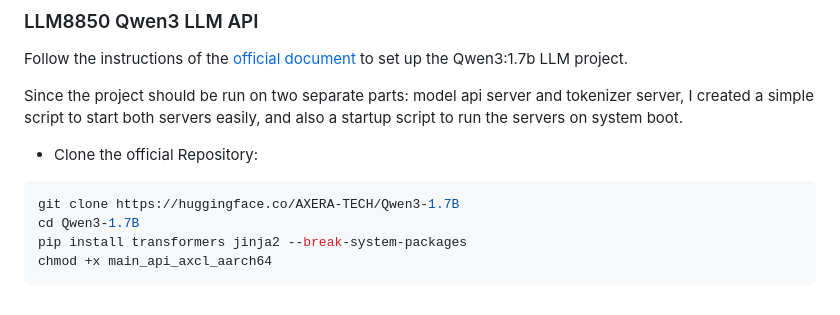
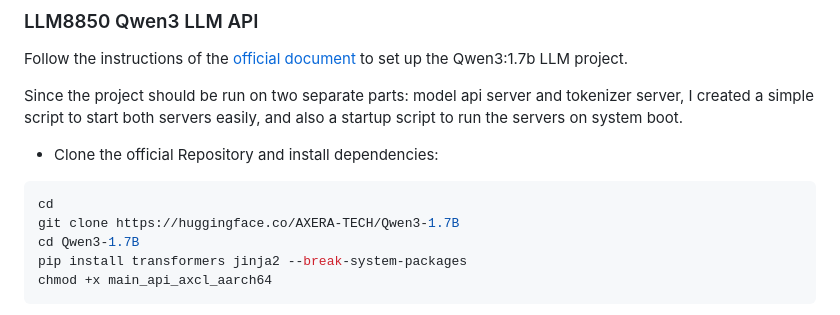
Before and after one commit to PiSugar/whisplay-ai-chatbot, a Markdown page: README-llm8850.md, the part around the change. GitHub-like rendering.

Commit message:
doc: fix llm8850 doc

````diff
--- a/README-llm8850.md
+++ b/README-llm8850.md
@@ -36,9 +36,10 @@ Follow the instructions of the [official document](https://docs.m5stack.com/en/g
 
 Since the project should be run on two separate parts: model api server and tokenizer server, I created a simple script to start both servers easily, and also a startup script to run the servers on system boot.
 
-- Clone the official Repository:
+- Clone the official Repository and install dependencies:
 
 ```bash
+cd
 git clone https://huggingface.co/AXERA-TECH/Qwen3-1.7B
 cd Qwen3-1.7B
 pip install transformers jinja2 --break-system-packages
````
